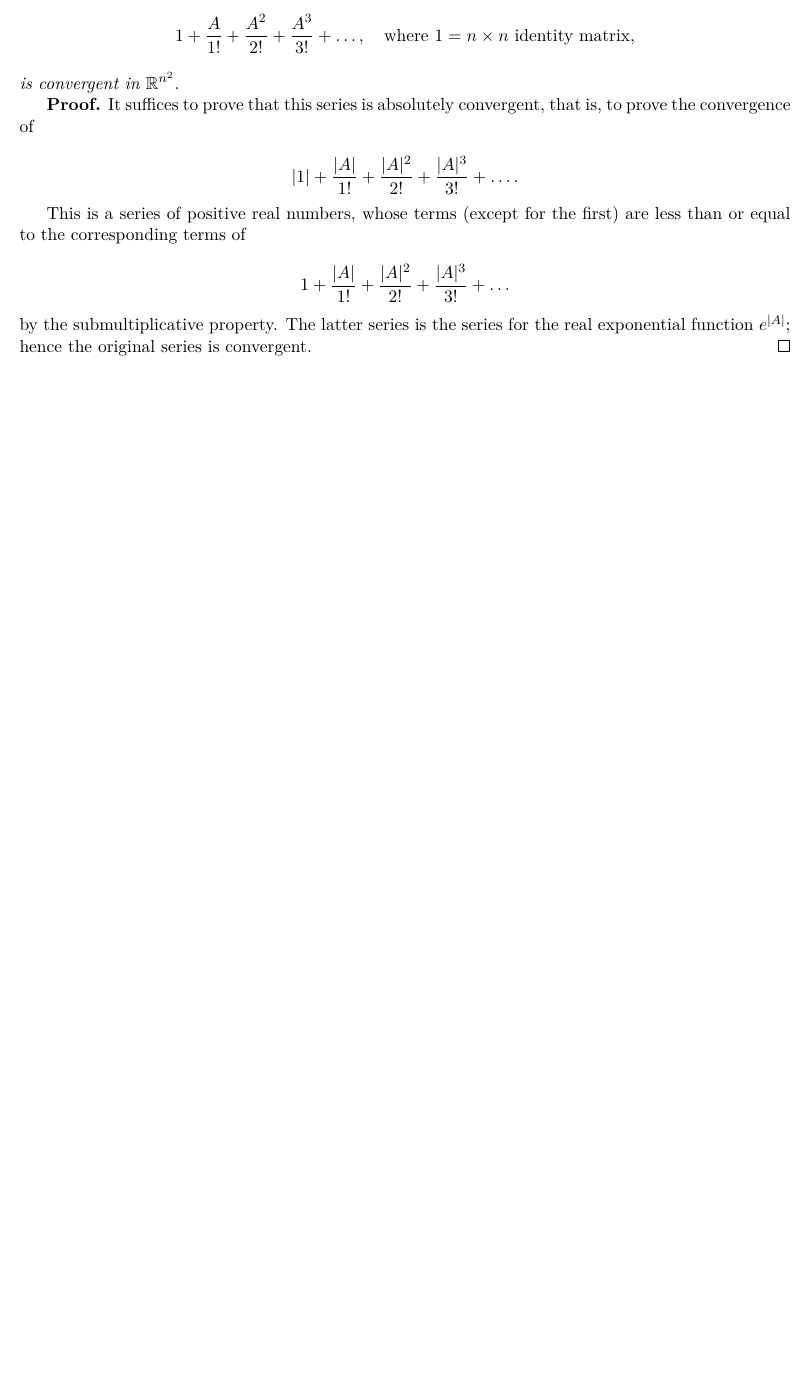
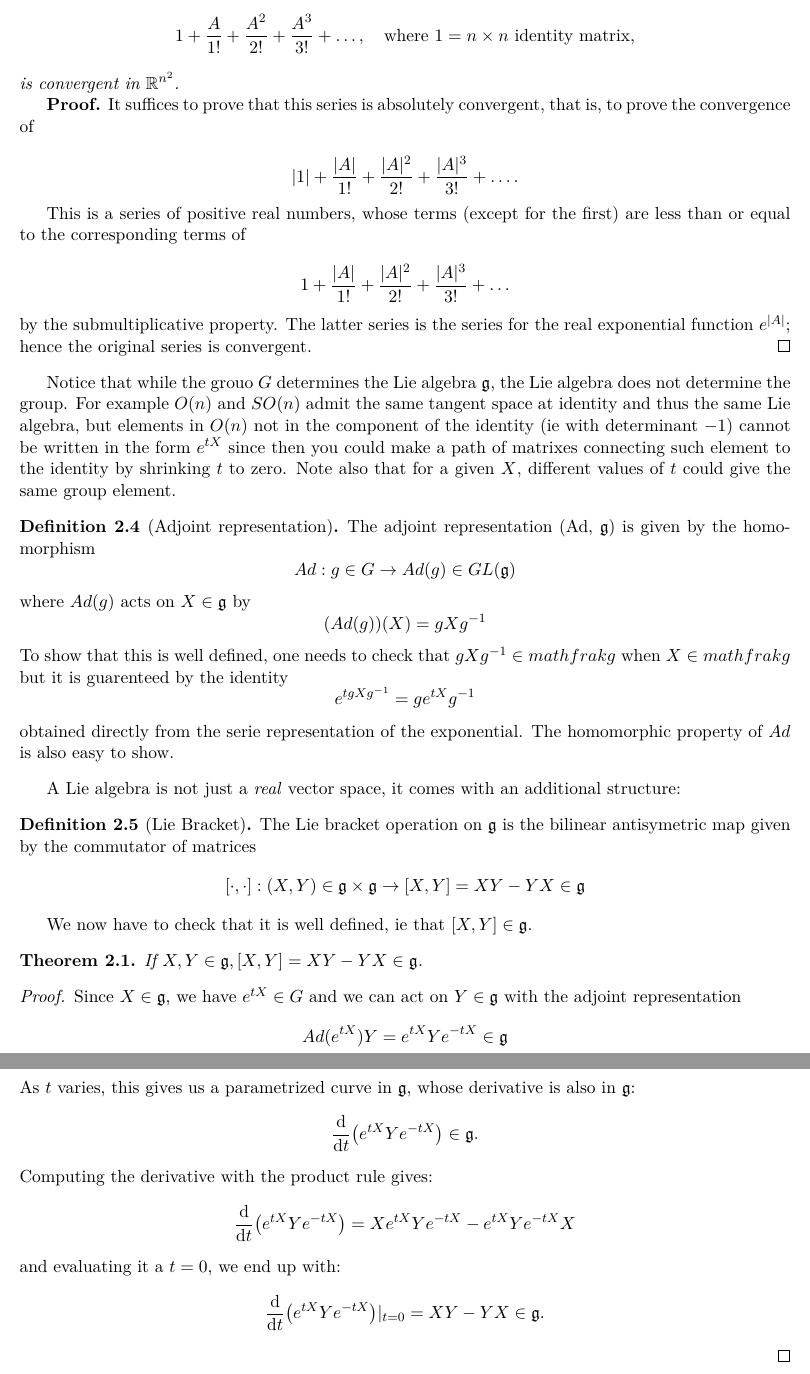
Before and after one commit to BioNils/Quantum_Theory_Groups_and_Representations, a LaTeX document (Quantum_theory_grousp_representations_note.tex): part of page 4 of 4 before the commit and two parts of pages 4 and 5 of 5 after it, the two joined at a grey line, cut so that both start at the same text, the shorter picture padded with empty space. The pictures show the PDF file Quantum_theory_grousp_representations_note.pdf that the author committed with the source.

Commit message:
Save2 du 31 janvier

```diff
--- a/Quantum_theory_grousp_representations_note.tex
+++ b/Quantum_theory_grousp_representations_note.tex
@@ -290,5 +290,51 @@ This is a series of positive real numbers, whose terms (except for the first) ar
 \end{equation*}
 by the submultiplicative property. The latter series is the series for the real exponential function \( e^{|A|} \); hence the original series is convergent.
 \end{proof}
-
+Notice that while the grouo $G$ determines the Lie algebra $\mathfrak{g}$, the Lie algebra does not determine the group. For example $O(n)$ and $SO(n)$ admit the same tangent space at identity and thus the same Lie algebra, but elements in $O(n)$ not in the component of the identity (ie with determinant $-1$) cannot be written in the form $e^{tX}$ since then you could make a path of matrixes connecting such element to the identity by shrinking $t$ to zero.
+Note also that for a given $X$, different values of $t$ could give the same group element.
+\begin{definition}[Adjoint representation]
+    The adjoint representation (Ad, $\mathfrak{g}$) is given by the homomorphism
+    \begin{equation*}
+        Ad:g\in G \rightarrow Ad(g)\in GL(\mathfrak{g})
+    \end{equation*}
+    where $Ad(g)$ acts on $X\in \mathfrak{g}$ by
+    \begin{equation*}
+        (Ad(g))(X) = gXg^{-1}
+    \end{equation*}
+    To show that this is well defined, one needs to check that $gXg^{-1} \in mathfrak{g}$ when $X \in mathfrak{g}$ but it is guarenteed by the identity
+    \begin{equation*}
+        e^{tgXg^{-1}} = ge^{tX}g^{-1}
+    \end{equation*}
+    obtained directly from the serie representation of the exponential.
+    The homomorphic property of $Ad$ is also easy to show.
+\end{definition}
+A Lie algebra is not just a \textit{real} vector space, it comes with an additional structure:
+\begin{definition}[Lie Bracket]
+    The Lie bracket operation on $ \mathfrak{g}$ is the bilinear antisymetric map given by the commutator of matrices
+    \begin{equation*}
+        \left[\cdot,\cdot\right]:(X,Y)\in \mathfrak{g} \times \mathfrak{g} \rightarrow \left[X,Y\right] = XY -YX \in \mathfrak{g}
+    \end{equation*}
+\end{definition}
+We now have to check that it is well defined, ie that $\left[X,Y\right]\in \mathfrak{g}$.
+\begin{theorem}
+    If $X,Y \in  \mathfrak{g}, \left[X,Y\right] = XY - YX \in \mathfrak{g}$.
+\end{theorem}
+\begin{proof}
+    Since $X \in \mathfrak{g}$, we have $e^{tX} \in G$ and we can act on $Y \in \mathfrak{g}$ with the adjoint representation
+    \begin{equation*}
+        Ad(e^{tX})Y = e^{tX}Ye^{-tX} \in \mathfrak{g}
+    \end{equation*}
+As $t$ varies, this gives us a parametrized curve in $\mathfrak{g}$, whose derivative is also in $\mathfrak{g}$:
+\begin{equation*}
+    \dv{t} (e^{tX}Ye^{-tX}) \in \mathfrak{g}.
+\end{equation*}
+Computing the derivative with the product rule gives:
+\begin{equation*}
+    \dv{t} (e^{tX}Ye^{-tX}) = X e^{tX}Ye^{-tX} - e^{tX}Ye^{-tX}X
+\end{equation*}
+and evaluating it a $t=0$, we end up with:
+\begin{equation*}
+    \dv{t} (e^{tX}Ye^{-tX})|_{t=0} = XY - YX \in \mathfrak{g}.
+\end{equation*}
+\end{proof}
 \end{document}
```
Also changed, not shown: Quantum_theory_grousp_representations_note.pdf, 4 other files.
